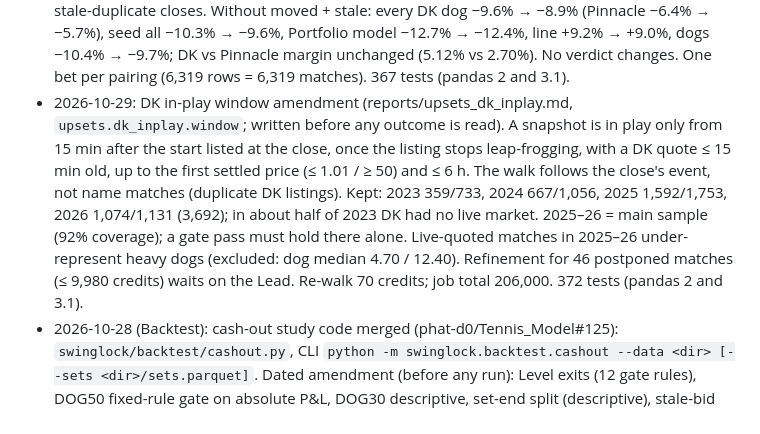
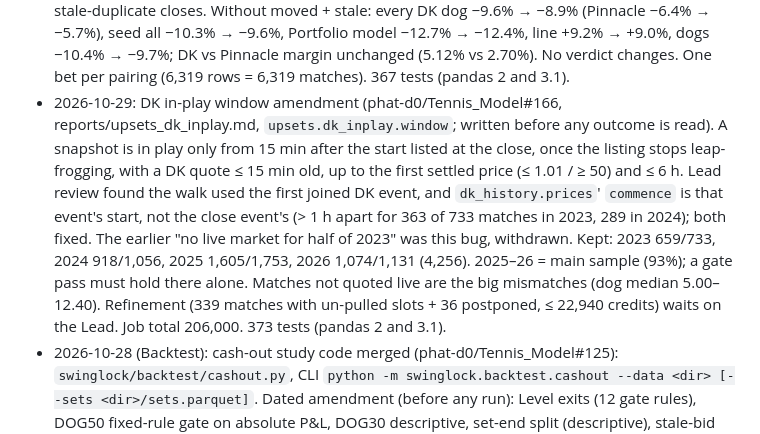
Before and after one commit to phat-d0/Tennis_Model, a Markdown page: CLAUDE.md, the part around the change. Rendered like a GitHub page.

```diff
--- a/CLAUDE.md
+++ b/CLAUDE.md
@@ -539,13 +539,15 @@ Since phat-d0/Tennis_Model#116 also: `min_arb_profit_per_contract` (the alert th
   Without moved + stale: every DK dog −9.6% → −8.9% (Pinnacle −6.4% → −5.7%), seed all −10.3% → −9.6%, Portfolio model
   −12.7% → −12.4%, line +9.2% → +9.0%, dogs −10.4% → −9.7%; DK vs Pinnacle margin unchanged (5.12% vs 2.70%). No verdict
   changes. One bet per pairing (6,319 rows = 6,319 matches). 367 tests (pandas 2 and 3.1).
-- 2026-10-29: DK in-play window amendment (reports/upsets_dk_inplay.md, `upsets.dk_inplay.window`; written before any outcome
-  is read). A snapshot is in play only from 15 min after the start listed at the close, once the listing stops leap-frogging,
-  with a DK quote ≤ 15 min old, up to the first settled price (≤ 1.01 / ≥ 50) and ≤ 6 h. The walk follows the close's event, not
-  name matches (duplicate DK listings). Kept: 2023 359/733, 2024 667/1,056, 2025 1,592/1,753, 2026 1,074/1,131 (3,692); in about
-  half of 2023 DK had no live market. 2025–26 = main sample (92% coverage); a gate pass must hold there alone. Live-quoted matches
-  in 2025–26 under-represent heavy dogs (excluded: dog median 4.70 / 12.40). Refinement for 46 postponed matches (≤ 9,980
-  credits) waits on the Lead. Re-walk 70 credits; job total 206,000. 372 tests (pandas 2 and 3.1).
+- 2026-10-29: DK in-play window amendment (phat-d0/Tennis_Model#166, reports/upsets_dk_inplay.md, `upsets.dk_inplay.window`;
+  written before any outcome is read). A snapshot is in play only from 15 min after the start listed at the close, once the
+  listing stops leap-frogging, with a DK quote ≤ 15 min old, up to the first settled price (≤ 1.01 / ≥ 50) and ≤ 6 h. Lead
+  review found the walk used the first joined DK event, and `dk_history.prices`' `commence` is that event's start, not the
+  close event's (> 1 h apart for 363 of 733 matches in 2023, 289 in 2024); both fixed. The earlier "no live market for half
+  of 2023" was this bug, withdrawn. Kept: 2023 659/733, 2024 918/1,056, 2025 1,605/1,753, 2026 1,074/1,131 (4,256).
+  2025–26 = main sample (93%); a gate pass must hold there alone. Matches not quoted live are the big mismatches
+  (dog median 5.00–12.40). Refinement (339 matches with un-pulled slots + 36 postponed, ≤ 22,940 credits) waits on the
+  Lead. Job total 206,000. 373 tests (pandas 2 and 3.1).
 - 2026-10-28 (Backtest): cash-out study code merged (phat-d0/Tennis_Model#125): `swinglock/backtest/cashout.py`, CLI
   `python -m swinglock.backtest.cashout --data <dir> [--sets <dir>/sets.parquet]`. Dated amendment (before any run):
   Level exits (12 gate rules), DOG50 fixed-rule gate on absolute P&L, DOG30 descriptive, set-end split (descriptive),
```
Also changed, not shown: docs/WORK_PLAN.md (+3 -2 lines), reports/upsets_dk_inplay.md (+11 -1 lines).
